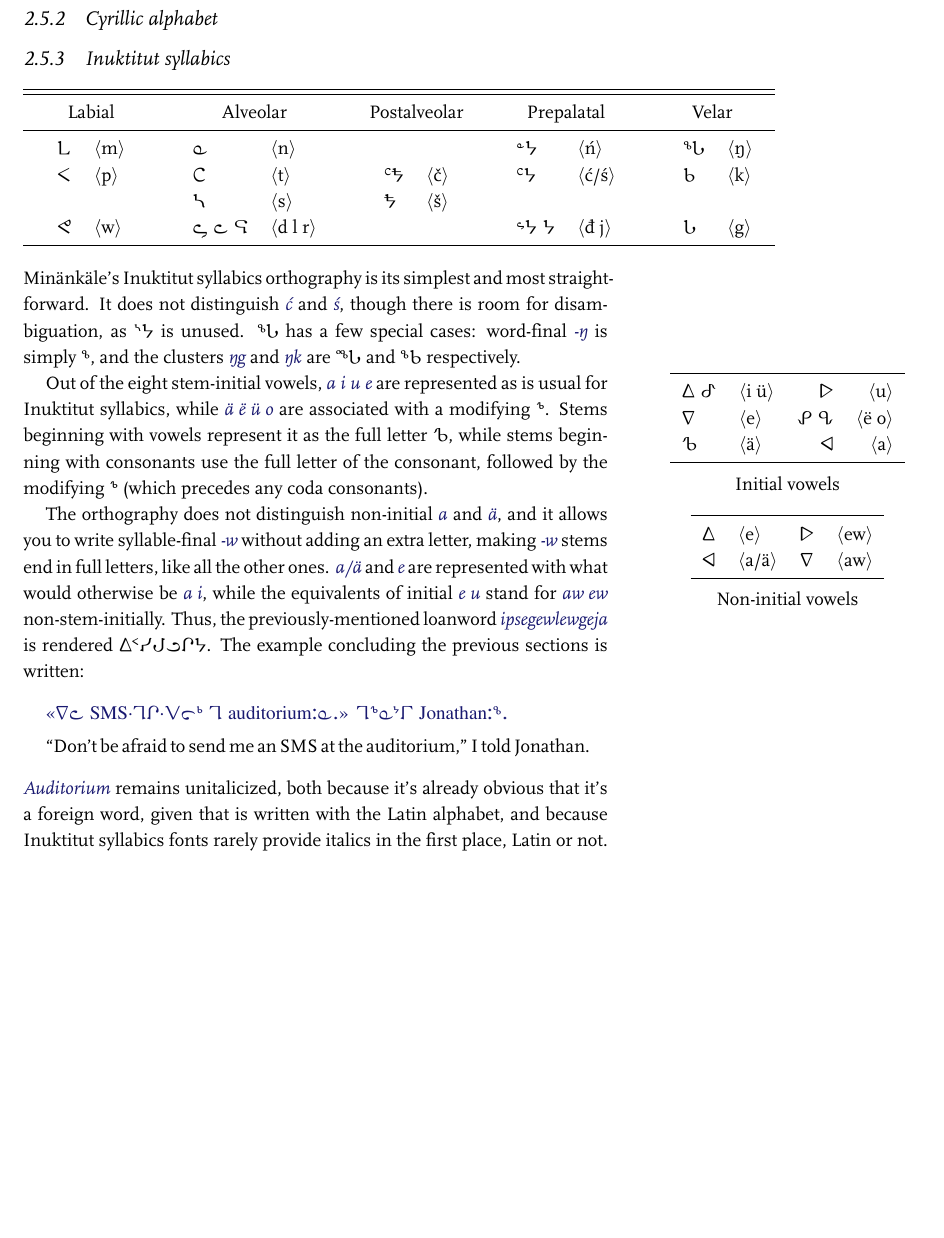
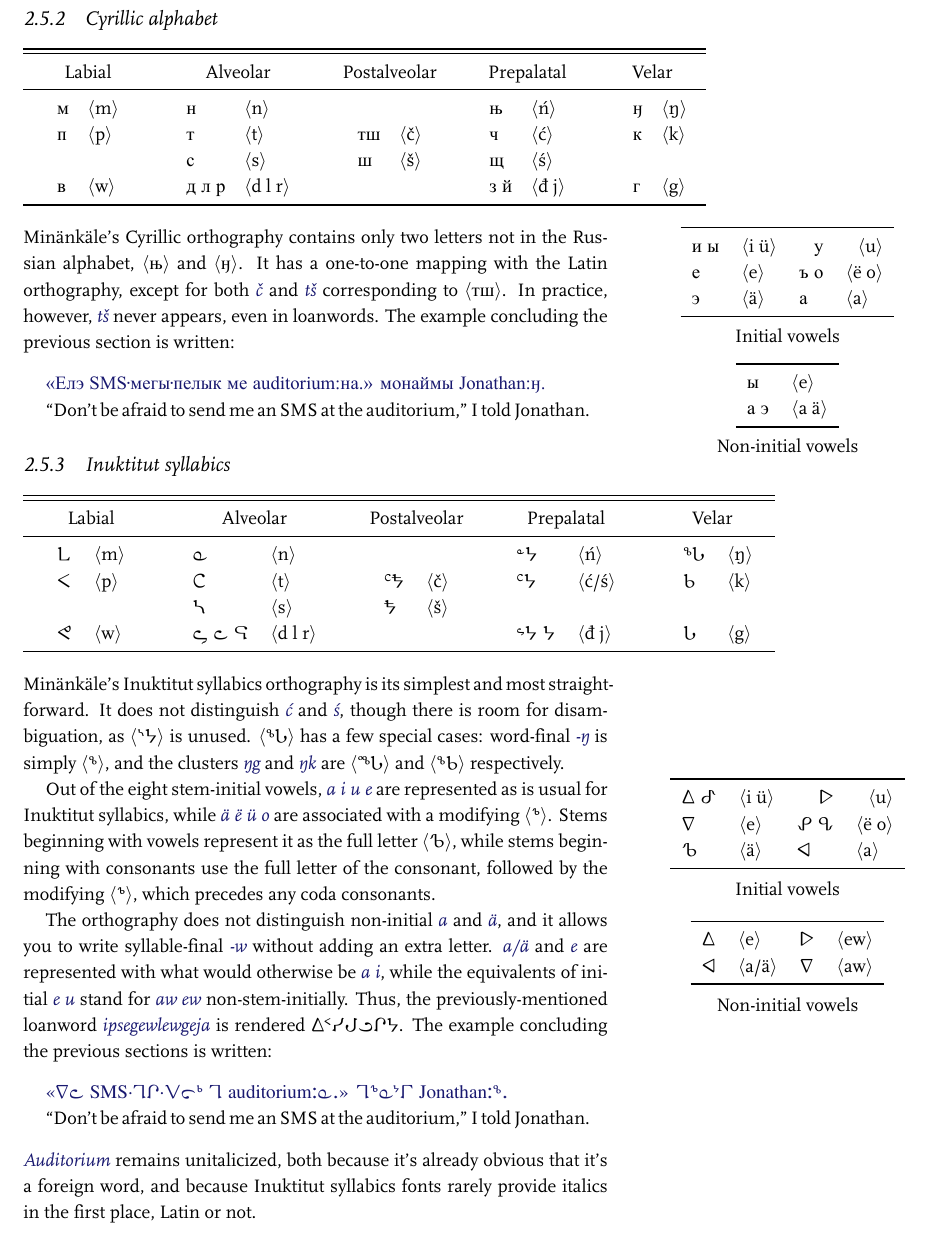
Before and after one commit to mszegedy/minaenkaele, a LaTeX thesis (grammar.tex, which reads chapters/phono-and-ortho.tex): part of page 12 of 12, cut so that both start at the same text, the shorter picture padded with empty space. The pictures show the PDF file grammar.pdf that the author committed with the source.

Commit message:
added cyrillic

```diff
--- a/chapters/phono-and-ortho.tex
+++ b/chapters/phono-and-ortho.tex
@@ -256,3 +256,4 @@ replaced with~\texttt{'}. Hence:
   ``Don't be afraid to send me an SMS at the auditorium,'' I told Jonathan.}
 
 \subsection{Cyrillic alphabet}
+\begin{fullwidth}
@@ -259,3 +272,42 @@ replaced with~\texttt{'}. Hence:
+    & \multicolumn{2}{c}{\makebox[0pt]{\latfont Postalveolar}}
+    & \multicolumn{2}{c}{\makebox[0pt]{\latfont Prepalatal}}
+    & \multicolumn{2}{c}{\makebox[0pt]{\latfont Velar}} \\\midrule
+    м & \ortho{m} & н     & \ortho{n}
+    &&& њ   & \ortho{\'n} & ӈ & \ortho{ŋ} \\
+
+    п & \ortho{p} & т     & \ortho{t} & тш & \ortho{\v{c}}
+    &   ч   & \ortho{\'c} & к & \ortho{k} \\
+
+      &           & с     & \ortho{s} & ш  & \ortho{\v{s}}
+    &   щ   & \ortho{\'s} \\
+
+    в & \ortho{w} & д л р & \ortho{d l r}
+    &&& з й & \ortho{đ j} & г & \ortho{g} \\\bottomrule
+  \end{tabular}
+\end{fullwidth}
+\vspace{1em}
+
+\noindent Min\"ank\"ale's\marginnote{\cyrfont\normalsize\centering
+  \begin{tabular}{llll}
+    \toprule
+    и ы & \ortho{i \"u}
+    & \multicolumn{1}{r}{у} & \multicolumn{1}{r}{\ortho{u}} \\
+    е   & \ortho{e}     & ъ о & \ortho{\"e o} \\
+    э   & \ortho{\"a}   & а   & \ortho{a} \\\bottomrule
+  \end{tabular}\\[0.5em]{\latfont Initial vowels}\\\vspace{1em}
+  \begin{tabular}{llll}\toprule
+    ы   & \ortho{e}     \\
+    а э & \ortho{a \"a} \\\bottomrule
+  \end{tabular}\\[0.5em]{\latfont Non-initial vowels}} Cyrillic orthography
+contains only two letters not in the Russian alphabet, \ortho{\cyrfont њ} and
+\ortho{\cyrfont ӈ}. It has a one-to-one mapping with the Latin orthography,
+except for both \mk{\v{c}} and \mk{t\v{s}} corresponding to \ortho{\cyrfont тш}.
+In practice, however, \mk{t\v{s}} never appears, even in loanwords. The example
+concluding the previous section is written:
+\bigexample{\cyrfont %
+  «Елэ SMS·мегы·пелык ме auditorium:на.» монаймы Jonathan:ӈ.}{%
+  ``Don't be afraid to send me an SMS at the auditorium,'' I told Jonathan.}
+
 \subsection{Inuktitut syllabics}
 \begin{fullwidth}
   \tabcolsep=1.8em
@@ -273,20 +325,25 @@ replaced with~\texttt{'}. Hence:
     & \multicolumn{2}{c}{\makebox[0pt]{\latfont Postalveolar}}
     & \multicolumn{2}{c}{\makebox[0pt]{\latfont Prepalatal}}
     & \multicolumn{2}{c}{\makebox[0pt]{\latfont Velar}} \\\midrule
-    ᒪ & \ortho{m} & ᓇ & \ortho{n} &&& ᓐᔭ & \ortho{\'n} & ᖓ & \ortho{ŋ} \\
+    ᒪ & \ortho{m} & ᓇ & \ortho{n}
+    &&& ᓐᔭ & \ortho{\'n} & ᖓ & \ortho{ŋ} \\
+
     ᐸ & \ortho{p} & ᑕ & \ortho{t} & ᑦᖬ & \ortho{\v{c}}
-      & ᑦᔭ & \ortho{\'c/\'s} & ᑲ & \ortho{k} \\
+    &   ᑦᔭ & \ortho{\'c/\'s} & ᑲ & \ortho{k} \\
+
       &           & ᓴ & \ortho{s} & ᖬ & \ortho{\v{s}} \\
-    ᕙ & \ortho{w} & ᖤ ᓚ ᕋ & \ortho{d l r} &&& ᖦᔭ ᔭ & \ortho{đ j} & ᒐ & \ortho{g}
-    \\\bottomrule
+
+    ᕙ & \ortho{w} & ᖤ ᓚ ᕋ & \ortho{d l r}
+    &&& ᖦᔭ ᔭ & \ortho{đ j} & ᒐ & \ortho{g} \\\bottomrule
   \end{tabular}
 \end{fullwidth}
 \vspace{1em}
 
 \noindent Min\"ank\"ale's Inuktitut syllabics orthography is its simplest and
 most straightforward. It does not distinguish \mk{\'c} and \mk{\'s}, though
-there is room for disambiguation, as {\inufont ᔅᔭ} is unused. {\inufont ᖓ} has a
-few special cases: word-final \mk{-ŋ} is simply {\inufont ᖕ}, and the clusters
-\mk{ŋg} and \mk{ŋk} are {\inufont ᙵ} and {\inufont ᖕᑲ} respectively.
+there is room for disambiguation, as \ortho{\inufont ᔅᔭ} is unused.
+\ortho{\inufont ᖓ} has a few special cases: word-final \mk{-ŋ} is simply
+\ortho{\inufont ᖕ}, and the clusters \mk{ŋg} and \mk{ŋk} are \ortho{\inufont ᙵ}
+and \ortho{\inufont ᖕᑲ} respectively.
 
 Out\marginnote{\inufont\normalsize\centering
@@ -294,3 +351,4 @@ Out\marginnote{\inufont\normalsize\centering
     \toprule
-    ᐃ ᕷ & \ortho{i \"u} & ᐅ & \ortho{u} \\
+    ᐃ ᕷ & \ortho{i \"u}
+      & \multicolumn{1}{r}{ᐅ} & \multicolumn{1}{r}{\ortho{u}} \\
     ᐁ   & \ortho{e}     & ᕵ ᕴ & \ortho{\"e o} \\
@@ -307,5 +362,7 @@ stems beginning with consonants use the full letter of the consonant, followed
-by the modifying {\inufont ᕻ} (which precedes any coda consonants).
+while \mbox{\mk{\"a \"e \"u o}} are associated with a modifying \ortho{\inufont
+  ᕻ}. Stems beginning with vowels represent it as the full letter
+\ortho{\inufont ᕹ}, while stems beginning with consonants use the full letter of
+the consonant, followed by the modifying \ortho{\inufont ᕻ}, which precedes any
+coda consonants.
 
 The orthography does not distinguish non-initial \mk{a} and \mk{\"a}, and it
-allows you to write syllable-final \mk{-w} without adding an extra letter,
-making \mk{-w} stems end in full letters, like all the other ones. \mk{a/\"a}
@@ -316,8 +369,13 @@ is rendered {\inufont ᐃᑉᓯᒍᓗᒋᔭ}. The example concluding the previou
-written:
+allows you to write syllable-final \mk{-w} without adding an extra letter.
+\mk{a/\"a} and \mk{e} are represented with what would otherwise be \mbox{\mk{a
+    i}}, while the equivalents of initial \mbox{\mk{e u}} stand for \mbox{\mk{aw
+    ew}} non-stem-initially. Thus, the previously-mentioned loanword
+\mk{ipsegewlewgeja} is rendered {\inufont ᐃᑉᓯᒍᓗᒋᔭ}. The example concluding the
+previous sections is written:
 \bigexample{\inufont %
   «ᐁᓚ SMS·ᒣᒋ·ᐯᓕᒃ ᒣ auditorium:ᓇ.» ᒣᕻᓇᔾᒥ Jonathan:ᖕ.}{%
   ``Don't be afraid to send me an SMS at the auditorium,'' I told Jonathan.}
-\mk{Auditorium} remains unitalicized, both because it's already obvious that
-it's a foreign word, given that is written with the Latin alphabet, and because
-Inuktitut syllabics fonts rarely provide italics in the first place, Latin or
-not.
+\enlargethispage{2.5cm} \mk{Auditorium} remains unitalicized, both because it's
+already obvious that it's a foreign word, and because Inuktitut syllabics fonts
+rarely provide italics in the first place, Latin or not.
+\pagebreak
```
Also changed, not shown: grammar.tex (+2 -2 lines), fonts/Scala-BoldItalic.otf (renamed from fonts/reference/Scala-BoldItalic.otf), fonts/ScalaSans.otf (renamed from fonts/reference/ScalaSans.otf), grammar.pdf, chapters/phono-and-ortho.tex (27 more changed lines).
